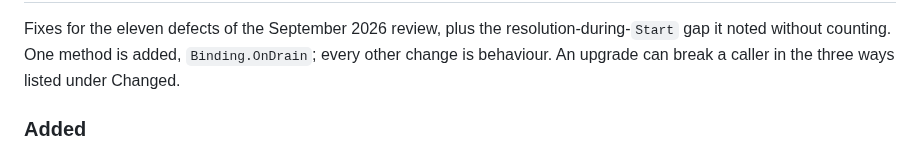
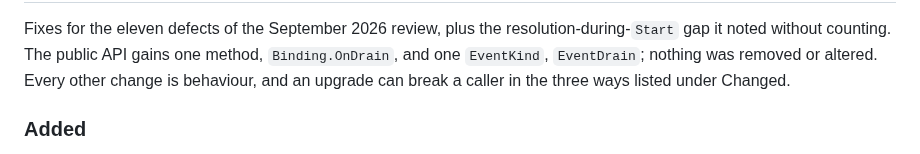
Before and after one commit to floatdrop/di, a Markdown page: CHANGELOG.md, the part around one of its changes. Rendered like a GitHub page.

Commit message:
Cut the 0.4.0 CHANGELOG section (#8)
The public API diff against v0.3.0 is two additions, Binding.OnDrain and
EventDrain, with nothing removed or altered, so this is a minor bump.

Co-authored-by: Claude Fable 5.1 <noreply@anthropic.com>

```diff
--- a/CHANGELOG.md
+++ b/CHANGELOG.md
@@ -10,7 +12,8 @@ below says plainly whether an upgrade can break a caller.
 Fixes for the eleven defects of the September 2026 review, plus the
-resolution-during-`Start` gap it noted without counting. One method is added,
-`Binding.OnDrain`; every other change is behaviour. An upgrade can break a
-caller in the three ways listed under Changed.
+resolution-during-`Start` gap it noted without counting. The public API gains
+one method, `Binding.OnDrain`, and one `EventKind`, `EventDrain`; nothing was
+removed or altered. Every other change is behaviour, and an upgrade can break
+a caller in the three ways listed under Changed.
 
 ### Added
 
```
Also changed, not shown: other parts of CHANGELOG.md (+4 -1 lines).
